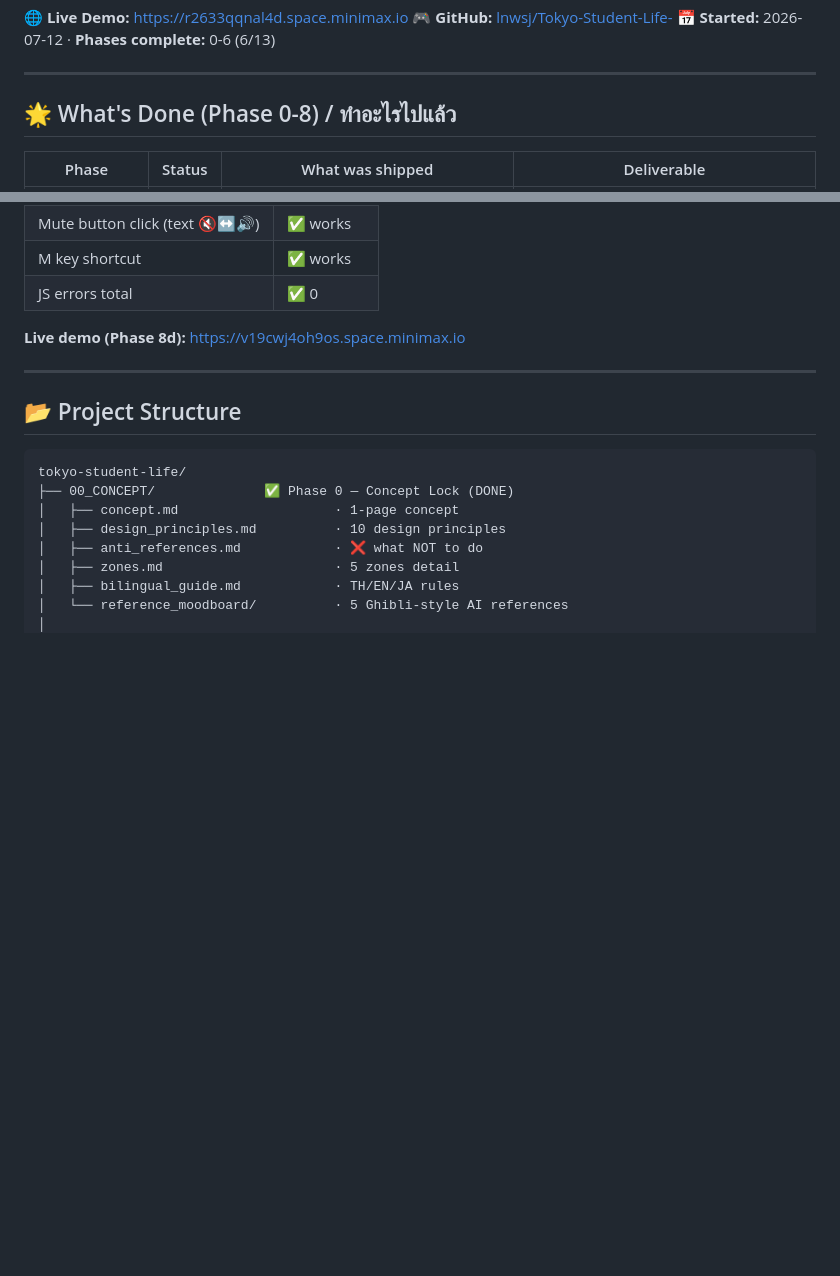
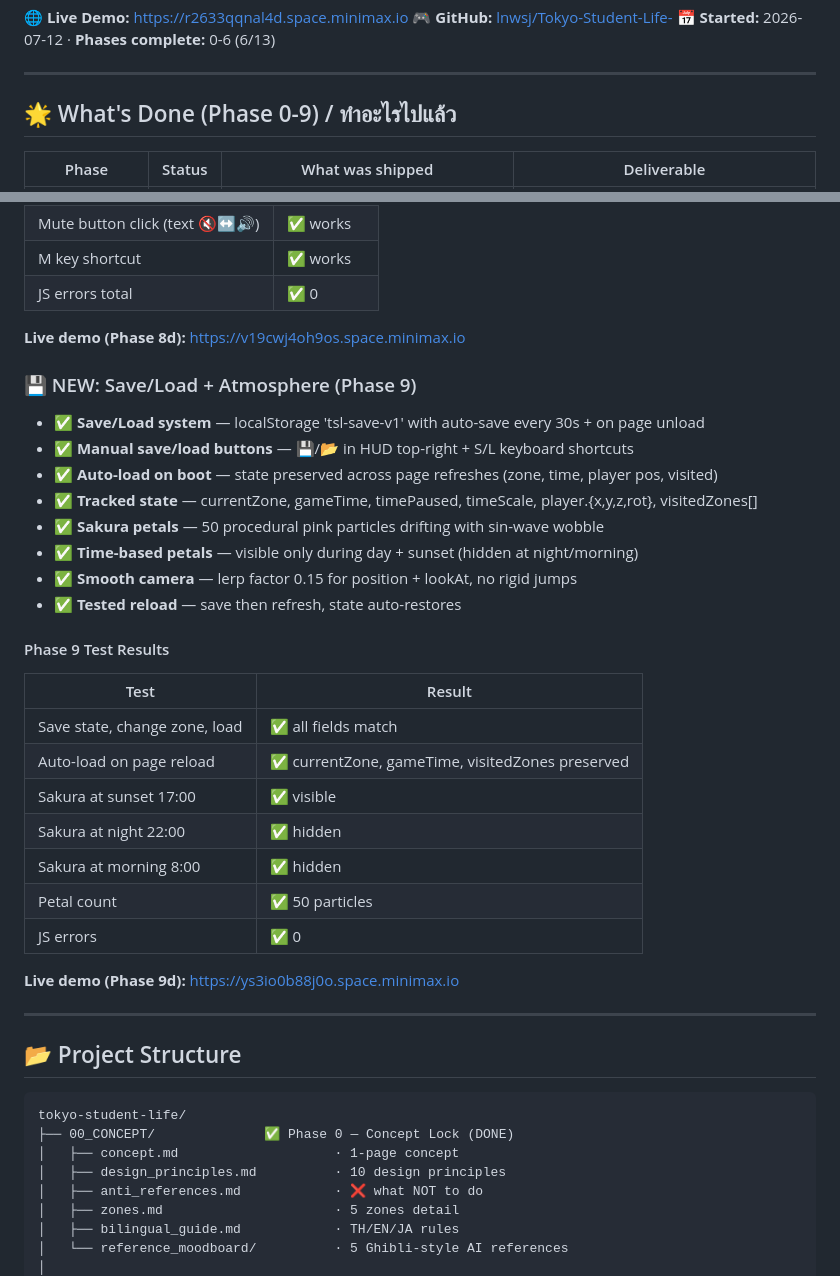
Before and after one commit to lnwsj/Tokyo-Student-Life-, a Markdown page: README.md, 2 parts joined by grey strips. Rendered like a GitHub page; blank space fills up the shorter version.

Commit message:
docs: Phase 9 status + test results in README

```diff
--- a/README.md
+++ b/README.md
@@ -10,7 +10,7 @@
 
 ---
 
-## 🌟 What's Done (Phase 0-8) / ทำอะไรไปแล้ว
+## 🌟 What's Done (Phase 0-9) / ทำอะไรไปแล้ว
 
 | Phase | Status | What was shipped | Deliverable |
 |-------|--------|------------------|-------------|
@@ -100,6 +100,30 @@
 | JS errors total | ✅ 0 |
 
 **Live demo (Phase 8d):** https://v19cwj4oh9os.space.minimax.io
+
+### 💾 NEW: Save/Load + Atmosphere (Phase 9)
+
+- ✅ **Save/Load system** — localStorage 'tsl-save-v1' with auto-save every 30s + on page unload
+- ✅ **Manual save/load buttons** — 💾/📂 in HUD top-right + S/L keyboard shortcuts
+- ✅ **Auto-load on boot** — state preserved across page refreshes (zone, time, player pos, visited)
+- ✅ **Tracked state** — currentZone, gameTime, timePaused, timeScale, player.{x,y,z,rot}, visitedZones[]
+- ✅ **Sakura petals** — 50 procedural pink particles drifting with sin-wave wobble
+- ✅ **Time-based petals** — visible only during day + sunset (hidden at night/morning)
+- ✅ **Smooth camera** — lerp factor 0.15 for position + lookAt, no rigid jumps
+- ✅ **Tested reload** — save then refresh, state auto-restores
+
+#### Phase 9 Test Results
+| Test | Result |
+|------|--------|
+| Save state, change zone, load | ✅ all fields match |
+| Auto-load on page reload | ✅ currentZone, gameTime, visitedZones preserved |
+| Sakura at sunset 17:00 | ✅ visible |
+| Sakura at night 22:00 | ✅ hidden |
+| Sakura at morning 8:00 | ✅ hidden |
+| Petal count | ✅ 50 particles |
+| JS errors | ✅ 0 |
+
+**Live demo (Phase 9d):** https://ys3io0b88j0o.space.minimax.io
 
 ---
 
```
